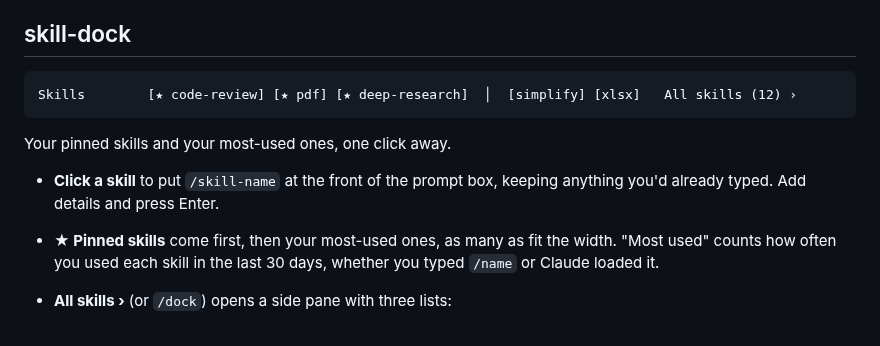
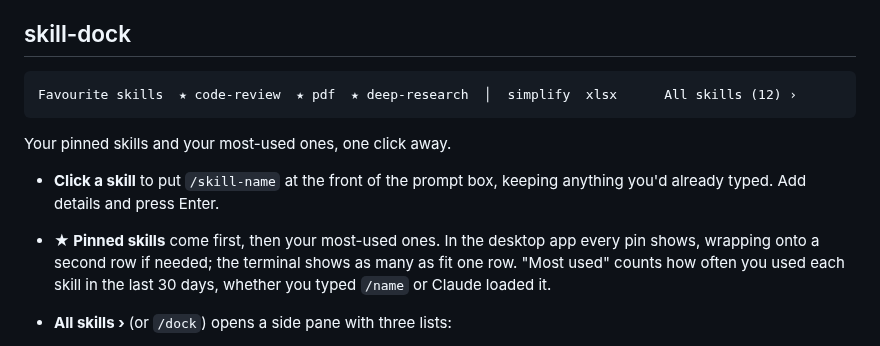
Before and after one commit to Vansitha/clawd-watch, a Markdown page: README.md, the part around one of its changes. Drawn GitHub-style.

````diff
--- a/README.md
+++ b/README.md
@@ -111,13 +113,13 @@ Cmd+Enter then queues, and Shift+Enter still starts a new line. The terminal onl
 ## skill-dock
 
 ```
-Skills        [★ code-review] [★ pdf] [★ deep-research]  │  [simplify] [xlsx]   All skills (12) ›
+Favourite skills  ★ code-review  ★ pdf  ★ deep-research  │  simplify  xlsx      All skills (12) ›
 ```
 
 Your pinned skills and your most-used ones, one click away.
 
 - **Click a skill** to put `/skill-name` at the front of the prompt box, keeping anything you'd already typed. Add details and press Enter.
-- **★ Pinned skills** come first, then your most-used ones, as many as fit the width. "Most used" counts how often you used each skill in the last 30 days, whether you typed `/name` or Claude loaded it.
+- **★ Pinned skills** come first, then your most-used ones. In the desktop app every pin shows, wrapping onto a second row if needed; the terminal shows as many as fit one row. "Most used" counts how often you used each skill in the last 30 days, whether you typed `/name` or Claude loaded it.
 - **All skills ›** (or `/dock`) opens a side pane with three lists:
   - **Pinned**
   - **Most used:** your top 10
````
Also changed, not shown: other parts of README.md (+2 -0 lines), docs/preview.png, docs/terminal.png, 9 other files.
